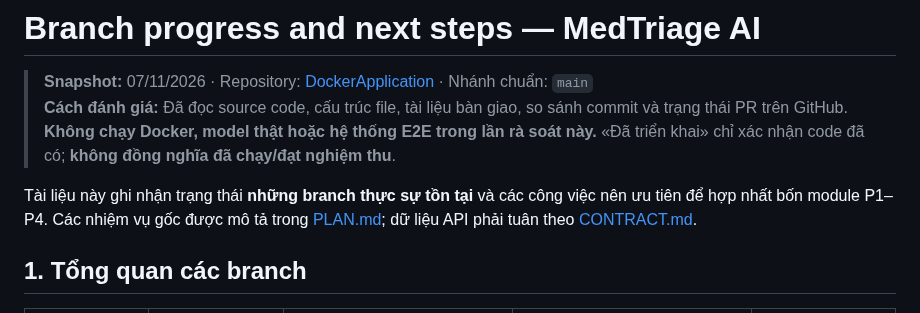
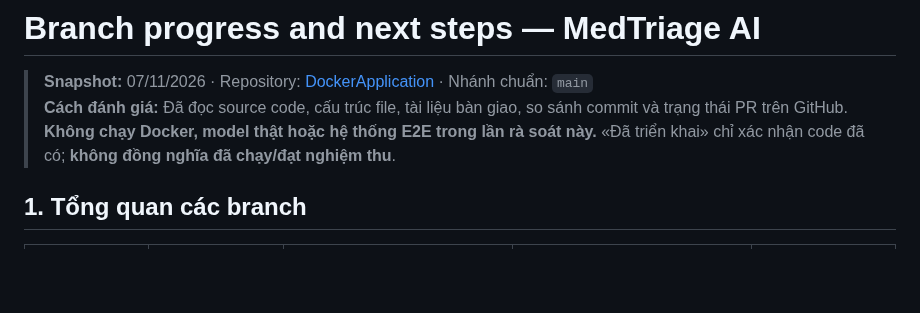
Before and after one commit to AIVIETNAM-AIO-khaisiubeo/DockerApplication, a Markdown page: docs/BRANCH_PROGRESS.md, the part around the change. Drawn GitHub-style; blank space fills up the shorter version.

```diff
--- a/docs/BRANCH_PROGRESS.md
+++ b/docs/BRANCH_PROGRESS.md
@@ -3,7 +3,6 @@
 > **Snapshot:** 07/11/2026 · Repository: [DockerApplication](https://github.com/AIVIETNAM-AIO-khaisiubeo/DockerApplication) · Nhánh chuẩn: `main`
 > **Cách đánh giá:** Đã đọc source code, cấu trúc file, tài liệu bàn giao, so sánh commit và trạng thái PR trên GitHub. **Không chạy Docker, model thật hoặc hệ thống E2E trong lần rà soát này.** «Đã triển khai» chỉ xác nhận code đã có; **không đồng nghĩa đã chạy/đạt nghiệm thu**.
 
-Tài liệu này ghi nhận trạng thái **những branch thực sự tồn tại** và các công việc nên ưu tiên để hợp nhất bốn module P1–P4. Các nhiệm vụ gốc được mô tả trong [PLAN.md](../PLAN.md); dữ liệu API phải tuân theo [CONTRACT.md](CONTRACT.md).
 
 ## 1. Tổng quan các branch
 
```
